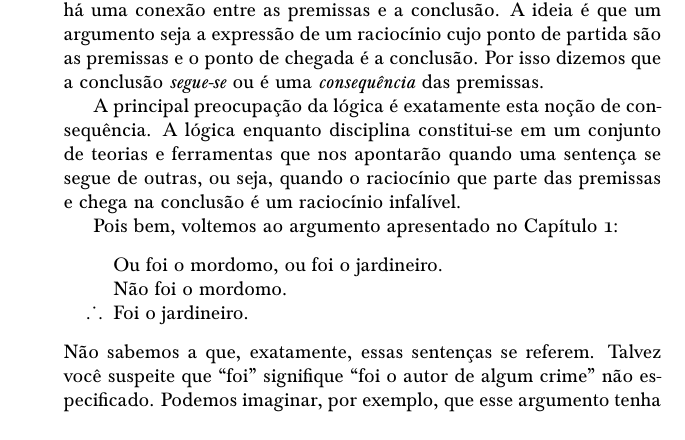
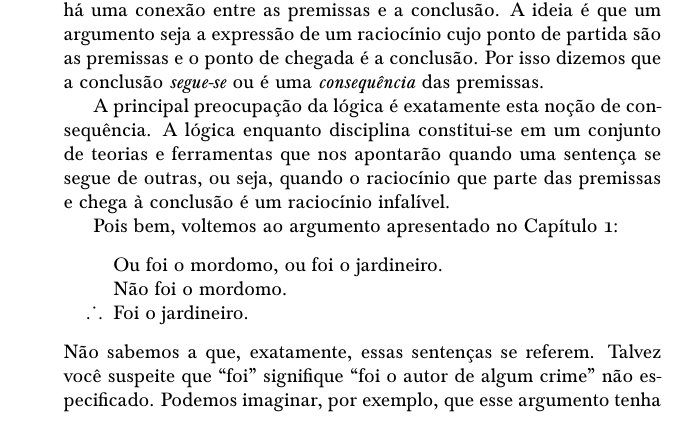
Before and after one commit to Grupo-de-Estudos-em-Logica-da-UFRN/Para-Todxs-Natal, a LaTeX book (paratodxsnatal-print.tex, which reads forallx-yyc-what.tex): part of page 20 of 400, cut so that both start at the same text. Compiled offline with pdfLaTeX; a LaTeX package or settings file that is missing is left out.

Commit message:
parte das premissas e chega na conclusão --> parte das premissas e chega à conclusão

```diff
--- a/forallx-yyc-what.tex
+++ b/forallx-yyc-what.tex
@@ -216,7 +216,7 @@ A ideia é que um argumento seja a expressão de um raciocínio cujo ponto de pa
 Por isso dizemos que a conclusão \emph{segue-se} ou é uma \emph{consequência} das premissas.
 
 A principal preocupação da lógica é exatamente esta noção de consequência.
-A lógica enquanto disciplina constitui-se em um conjunto de teorias e ferramentas que nos apontarão quando uma sentença se segue de outras, ou seja, quando o raciocínio que parte das premissas e chega na conclusão é um raciocínio infalível.
+A lógica enquanto disciplina constitui-se em um conjunto de teorias e ferramentas que nos apontarão quando uma sentença se segue de outras, ou seja, quando o raciocínio que parte das premissas e chega à conclusão é um raciocínio infalível.
 
 Pois bem, voltemos ao argumento apresentado no Capítulo \ref{s:Arguments}:
 
```
